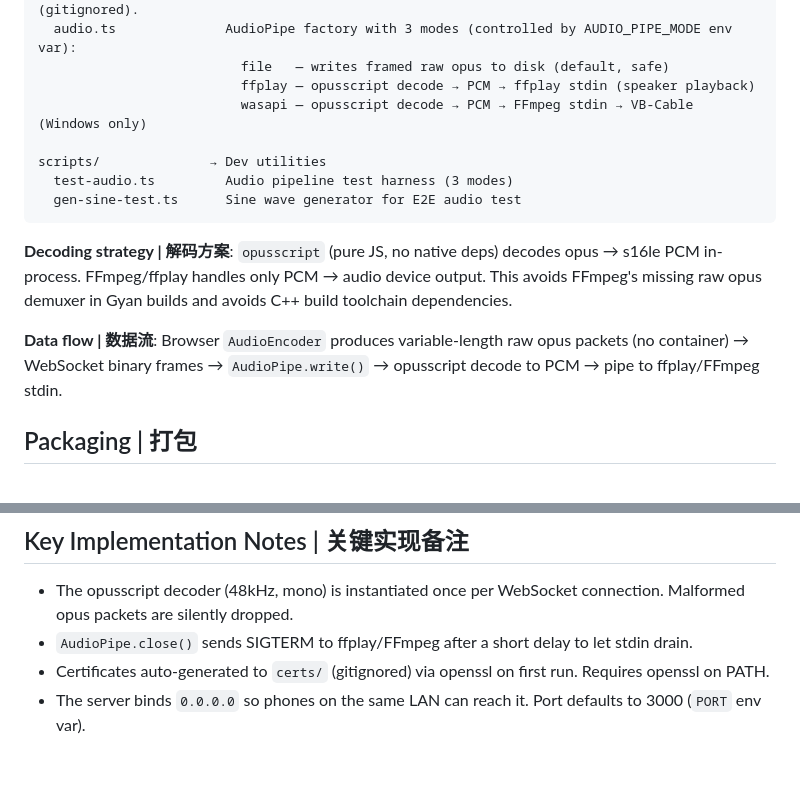
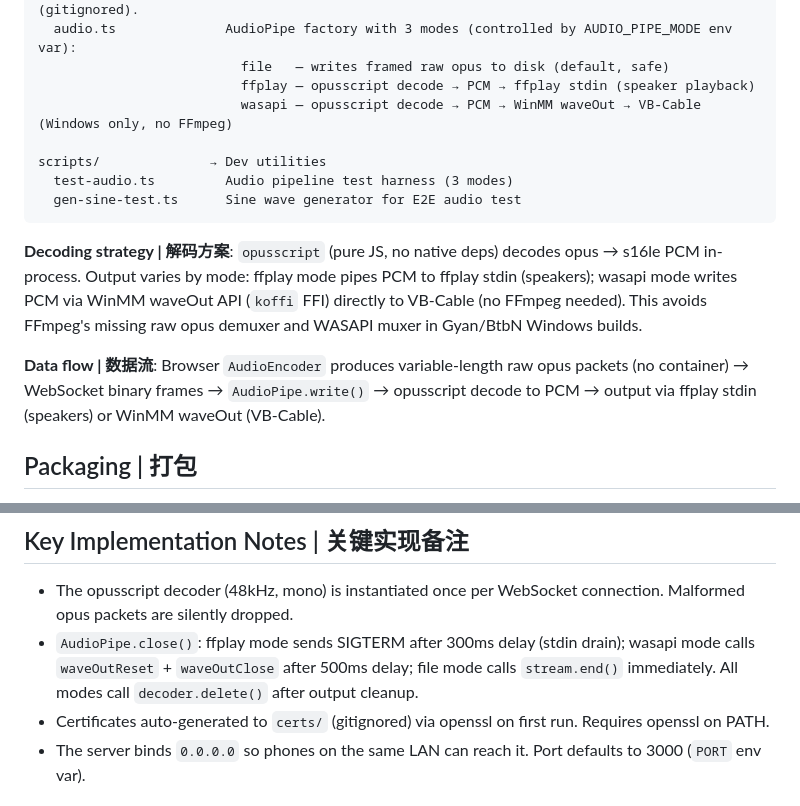
Before and after one commit to darkLordIceCream/darkmic, a Markdown page: AGENTS.md, 2 parts joined by grey strips. Rendered like a GitHub page; blank space fills up the shorter version.

````diff
--- a/AGENTS.md
+++ b/AGENTS.md
@@ -62,16 +62,16 @@ src/                  → PC server (Node.js + TypeScript, ES modules, NodeNext
   audio.ts              AudioPipe factory with 3 modes (controlled by AUDIO_PIPE_MODE env var):
                           file   — writes framed raw opus to disk (default, safe)
                           ffplay — opusscript decode → PCM → ffplay stdin (speaker playback)
-                          wasapi — opusscript decode → PCM → FFmpeg stdin → VB-Cable (Windows only)
+                          wasapi — opusscript decode → PCM → WinMM waveOut → VB-Cable (Windows only, no FFmpeg)
 
 scripts/              → Dev utilities
   test-audio.ts         Audio pipeline test harness (3 modes)
   gen-sine-test.ts      Sine wave generator for E2E audio test
 ```
 
-**Decoding strategy | 解码方案**: `opusscript` (pure JS, no native deps) decodes opus → s16le PCM in-process. FFmpeg/ffplay handles only PCM → audio device output. This avoids FFmpeg's missing raw opus demuxer in Gyan builds and avoids C++ build toolchain dependencies.
+**Decoding strategy | 解码方案**: `opusscript` (pure JS, no native deps) decodes opus → s16le PCM in-process. Output varies by mode: ffplay mode pipes PCM to ffplay stdin (speakers); wasapi mode writes PCM via WinMM waveOut API (`koffi` FFI) directly to VB-Cable (no FFmpeg needed). This avoids FFmpeg's missing raw opus demuxer and WASAPI muxer in Gyan/BtbN Windows builds.
 
-**Data flow | 数据流**: Browser `AudioEncoder` produces variable-length raw opus packets (no container) → WebSocket binary frames → `AudioPipe.write()` → opusscript decode to PCM → pipe to ffplay/FFmpeg stdin.
+**Data flow | 数据流**: Browser `AudioEncoder` produces variable-length raw opus packets (no container) → WebSocket binary frames → `AudioPipe.write()` → opusscript decode to PCM → output via ffplay stdin (speakers) or WinMM waveOut (VB-Cable).
 
 ## Packaging | 打包
 
@@ -164,7 +164,7 @@ pnpm test:audio -- wasapi   # Audio test with VB-Cable output (Windows only) | V
 ## Key Implementation Notes | 关键实现备注
 
 - The opusscript decoder (48kHz, mono) is instantiated once per WebSocket connection. Malformed opus packets are silently dropped.
-- `AudioPipe.close()` sends SIGTERM to ffplay/FFmpeg after a short delay to let stdin drain.
+- `AudioPipe.close()`: ffplay mode sends SIGTERM after 300ms delay (stdin drain); wasapi mode calls `waveOutReset` + `waveOutClose` after 500ms delay; file mode calls `stream.end()` immediately. All modes call `decoder.delete()` after output cleanup.
 - Certificates auto-generated to `certs/` (gitignored) via openssl on first run. Requires openssl on PATH.
 - The server binds `0.0.0.0` so phones on the same LAN can reach it. Port defaults to 3000 (`PORT` env var).
 
````
Also changed, not shown: progress.md (+13 -0 lines).
